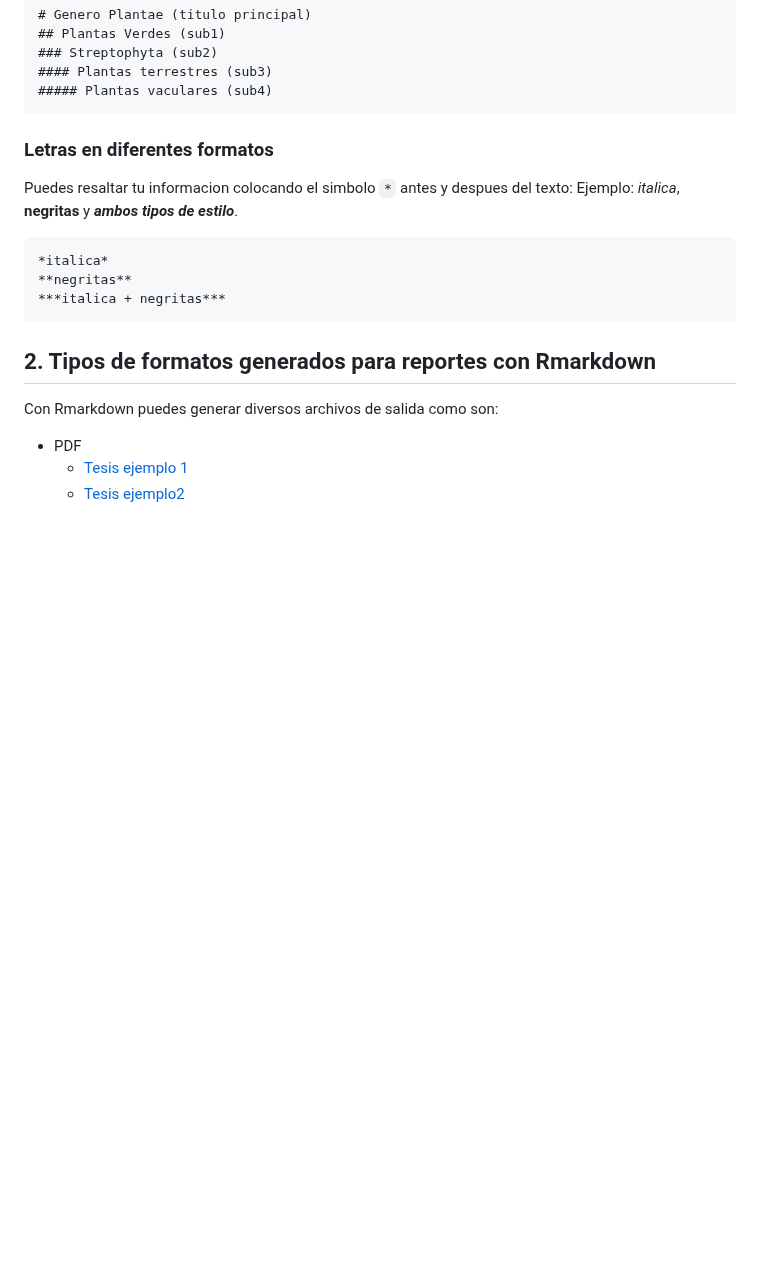
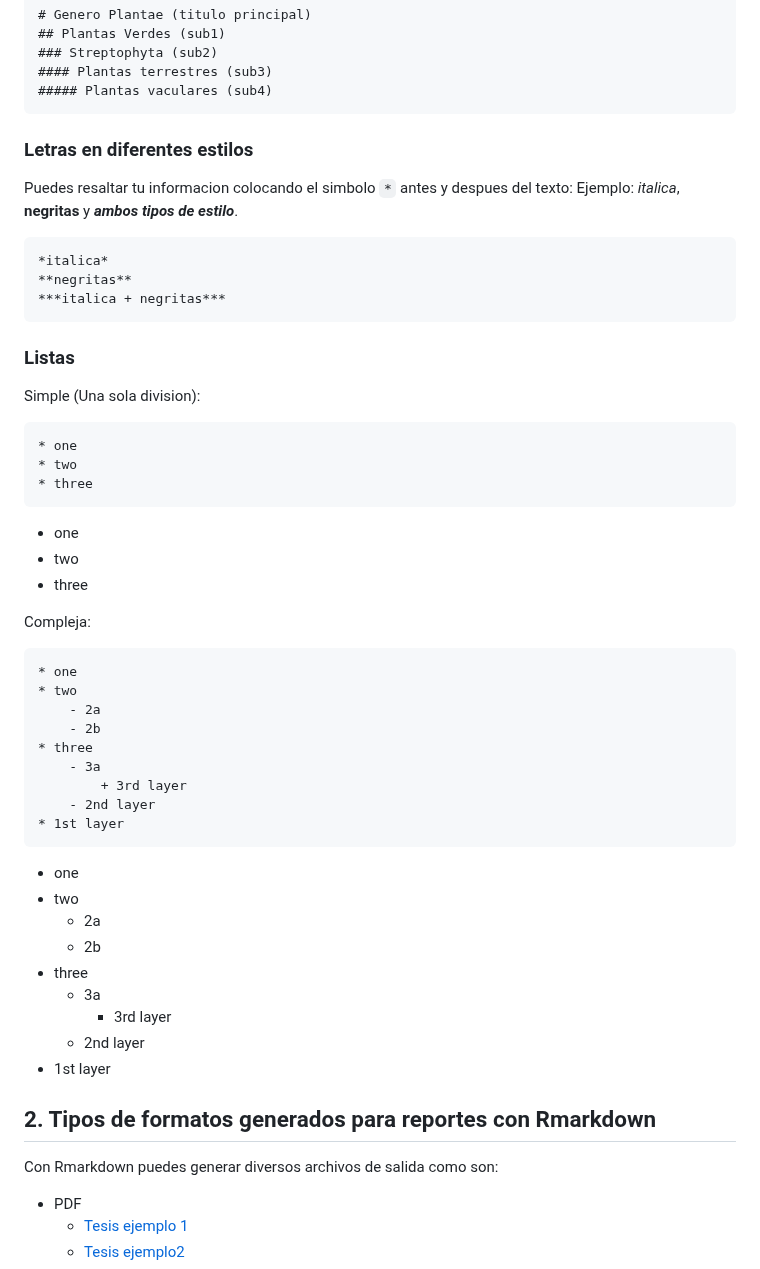
Before and after one commit to EveliaCoss/RNAseq_classFEB2023, a Markdown page: Rmarkdown/README.md, the part around the change. Rendered like a GitHub page; blank space fills up the shorter version.

````diff
--- a/Rmarkdown/README.md
+++ b/Rmarkdown/README.md
@@ -67,7 +67,7 @@ Los titulos se dividen por el simbolo `#`, de la siguiente manera:
 ##### Plantas vaculares (sub4)
 ```
 
-### Letras en diferentes formatos
+### Letras en diferentes estilos
 
 Puedes resaltar tu informacion colocando el simbolo `*` antes y despues del texto: Ejemplo: *italica*, **negritas** y ***ambos tipos de estilo***.
 
@@ -76,6 +76,47 @@ Puedes resaltar tu informacion colocando el simbolo `*` antes y despues del text
 **negritas**
 ***italica + negritas***
 ```
+
+### Listas
+
+Simple (Una sola division):
+
+```
+* one
+* two
+* three
+```
+
+* one
+* two
+* three
+
+Compleja:
+
+```
+* one
+* two
+    - 2a
+    - 2b
+* three
+    - 3a
+        + 3rd layer
+    - 2nd layer
+* 1st layer
+```
+
+* one
+* two
+    - 2a
+    - 2b
+* three
+    - 3a
+        + 3rd layer
+    - 2nd layer
+* 1st layer
+
+
+
 
 ## 2. Tipos de formatos generados para reportes con Rmarkdown <a name="formatos"></a>
 
````
